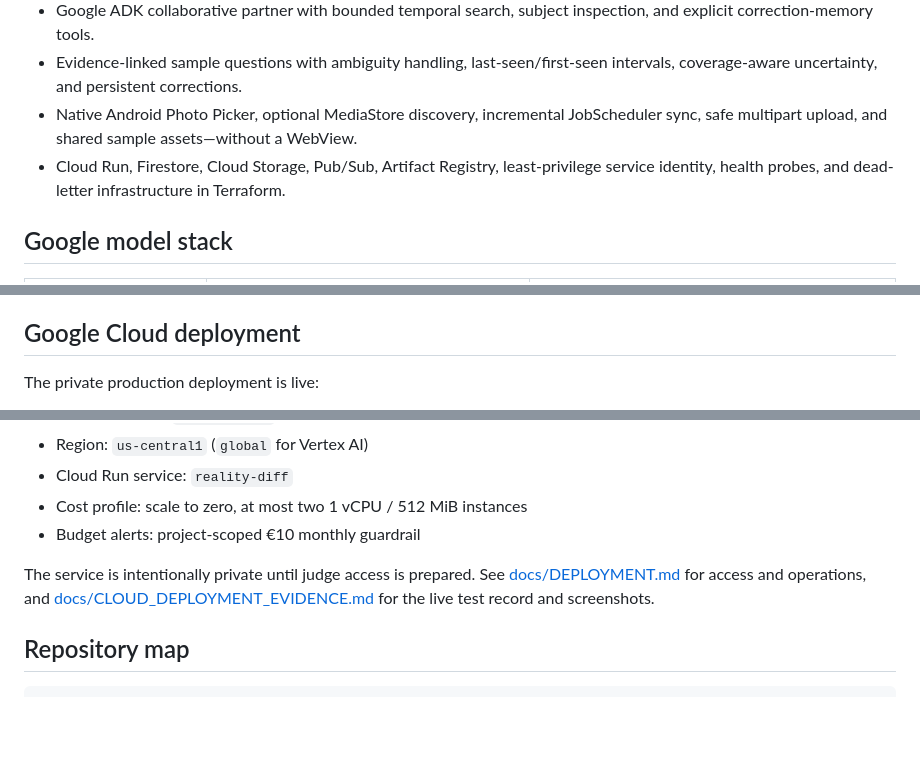
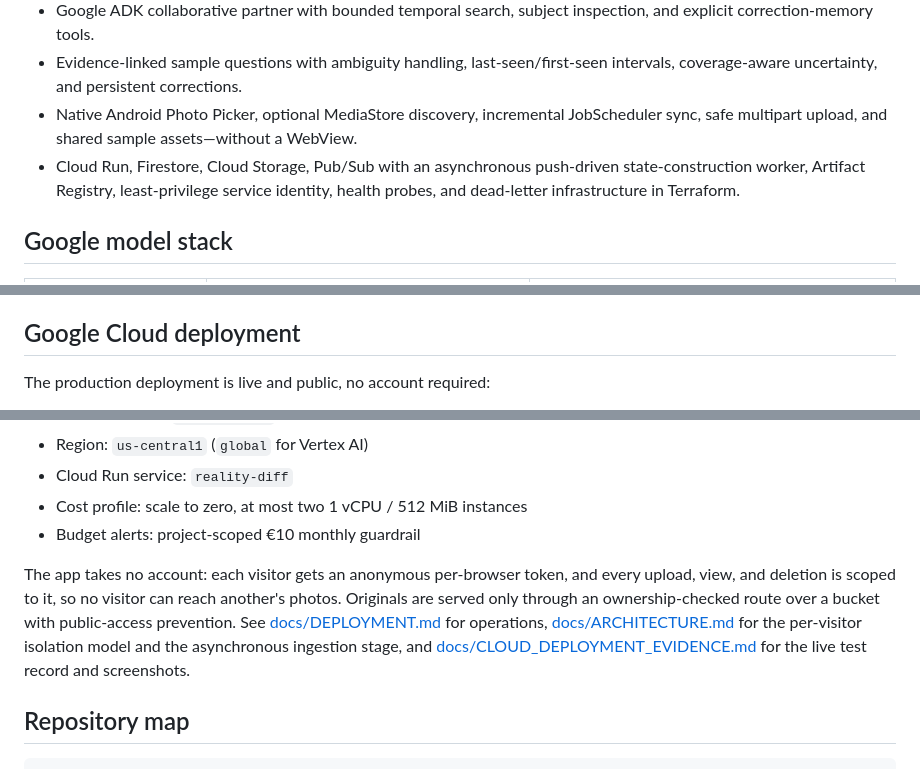
Before and after one commit to Marc-Dvci/Reality-Diff, a Markdown page: README.md, 3 parts joined by grey strips. Drawn GitHub-style; blank space fills up the shorter version.

```diff
--- a/README.md
+++ b/README.md
@@ -15,7 +17,7 @@ The project is a complete responsive web product, FastAPI service, Google ADK ag
 - Google ADK collaborative partner with bounded temporal search, subject inspection, and explicit correction-memory tools.
 - Evidence-linked sample questions with ambiguity handling, last-seen/first-seen intervals, coverage-aware uncertainty, and persistent corrections.
 - Native Android Photo Picker, optional MediaStore discovery, incremental JobScheduler sync, safe multipart upload, and shared sample assets—without a WebView.
-- Cloud Run, Firestore, Cloud Storage, Pub/Sub, Artifact Registry, least-privilege service identity, health probes, and dead-letter infrastructure in Terraform.
+- Cloud Run, Firestore, Cloud Storage, Pub/Sub with an asynchronous push-driven state-construction worker, Artifact Registry, least-privilege service identity, health probes, and dead-letter infrastructure in Terraform.
 
 ## Google model stack
 
@@ -96,5 +98,5 @@ The detailed verification record is in [docs/BUILD_AUDIT.md](docs/BUILD_AUDIT.md
 
 ## Google Cloud deployment
 
-The private production deployment is live:
+The production deployment is live and public, no account required:
 
@@ -105,7 +108,7 @@ The private production deployment is live:
 - Cost profile: scale to zero, at most two 1 vCPU / 512 MiB instances
 - Budget alerts: project-scoped €10 monthly guardrail
 
-The service is intentionally private until judge access is prepared. See [docs/DEPLOYMENT.md](docs/DEPLOYMENT.md) for access and operations, and [docs/CLOUD_DEPLOYMENT_EVIDENCE.md](docs/CLOUD_DEPLOYMENT_EVIDENCE.md) for the live test record and screenshots.
+The app takes no account: each visitor gets an anonymous per-browser token, and every upload, view, and deletion is scoped to it, so no visitor can reach another's photos. Originals are served only through an ownership-checked route over a bucket with public-access prevention. See [docs/DEPLOYMENT.md](docs/DEPLOYMENT.md) for operations, [docs/ARCHITECTURE.md](docs/ARCHITECTURE.md) for the per-visitor isolation model and the asynchronous ingestion stage, and [docs/CLOUD_DEPLOYMENT_EVIDENCE.md](docs/CLOUD_DEPLOYMENT_EVIDENCE.md) for the live test record and screenshots.
 
 ## Repository map
 
```
Also changed, not shown: other parts of README.md (+3 -0 lines), docs/CLOUD_DEPLOYMENT_EVIDENCE.md (+3 -3 lines), docs/DEPLOYMENT.md (+1 -1 lines).
